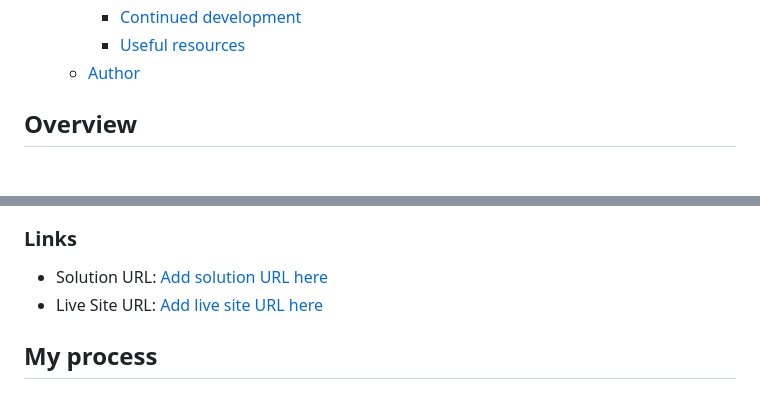
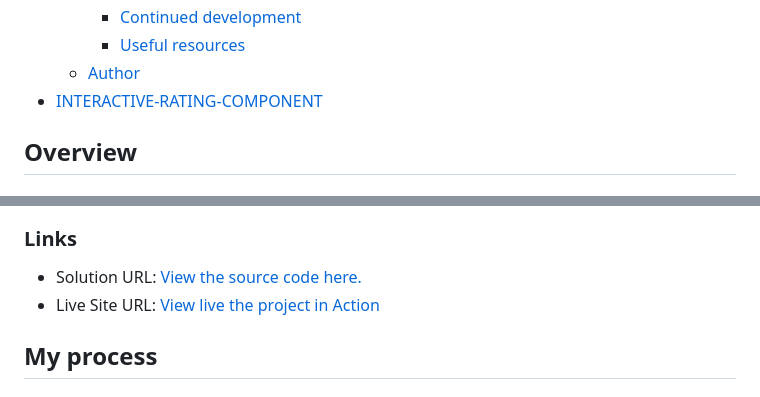
Before and after one commit to jidoG8/INTERACTIVE-RATING-COMPONENT, a Markdown page: README.md, 2 parts joined by grey strips. Drawn GitHub-style.

```diff
--- a/README.md
+++ b/README.md
@@ -16,6 +16,7 @@ This is a solution to the [Interactive rating component challenge on Frontend Me
     - [Continued development](#continued-development)
     - [Useful resources](#useful-resources)
   - [Author](#author)
+- [INTERACTIVE-RATING-COMPONENT](#interactive-rating-component)
 
 ## Overview
 
@@ -38,8 +39,8 @@ Users should be able to:
 
 ### Links
 
-- Solution URL: [Add solution URL here](https://your-solution-url.com)
-- Live Site URL: [Add live site URL here](https://your-live-site-url.com)
+- Solution URL: [View the source code here.](https://github.com/jidoG8/INTERACTIVE-RATING-COMPONENT.git)
+- Live Site URL: [View live the project in Action](https://jidog8.github.io/INTERACTIVE-RATING-COMPONENT/)
 
 ## My process
 
```
Also changed, not shown: other parts of README.md (+1 -0 lines).
